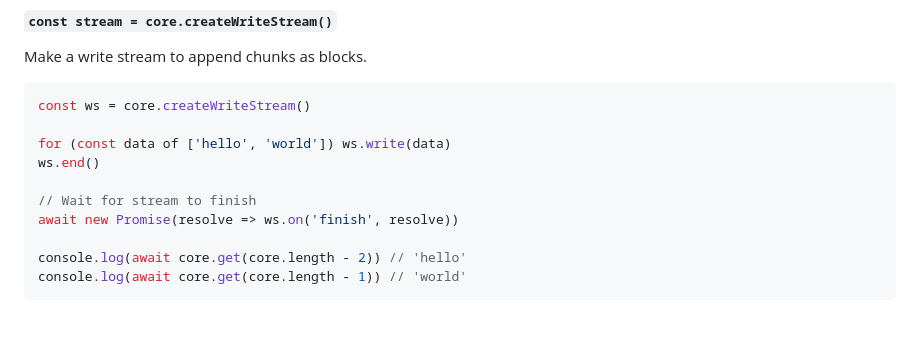
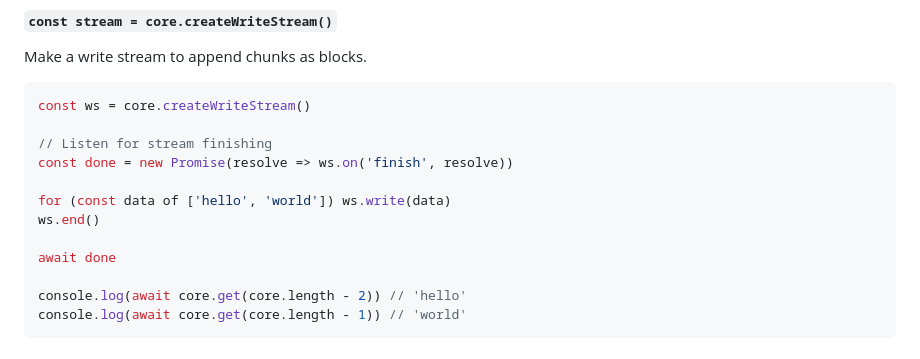
Before and after one commit to holepunchto/hypercore, a Markdown page: README.md, the part around the change. GitHub-like rendering; blank space fills up the shorter version.

Commit message:
Register `finish` listener in `createWriteStream` example earlier

````diff
--- a/README.md
+++ b/README.md
@@ -286,11 +286,13 @@ Make a write stream to append chunks as blocks.
 ``` js
 const ws = core.createWriteStream()
 
+// Listen for stream finishing
+const done = new Promise(resolve => ws.on('finish', resolve))
+
 for (const data of ['hello', 'world']) ws.write(data)
 ws.end()
 
-// Wait for stream to finish
-await new Promise(resolve => ws.on('finish', resolve))
+await done
 
 console.log(await core.get(core.length - 2)) // 'hello'
 console.log(await core.get(core.length - 1)) // 'world'
````
